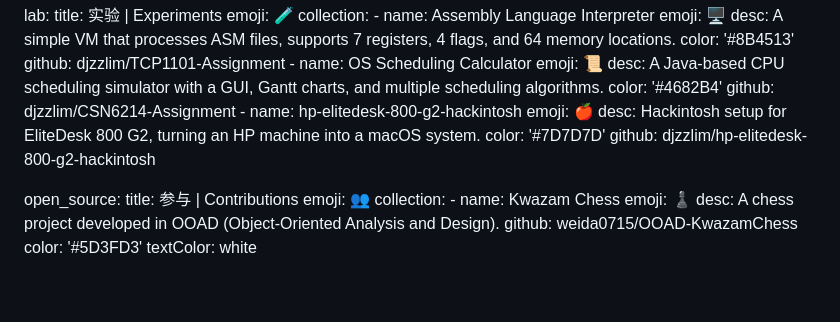
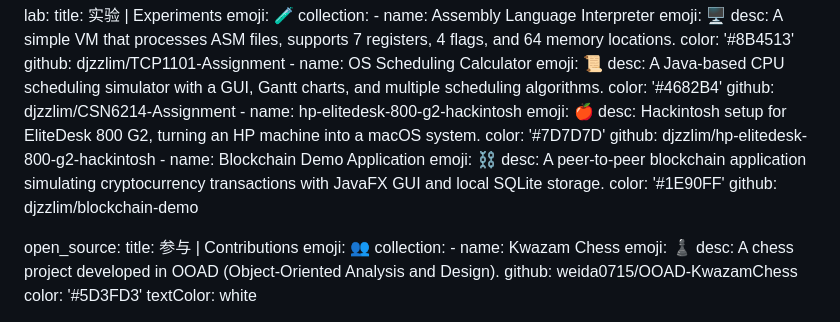
Before and after one commit to djzzlim/djzzlim.github.io, a Markdown page: pages/projects/index.md, the part around the change. GitHub-like rendering; blank space fills up the shorter version.

Commit message:
Added blockchain demo project

```diff
--- a/pages/projects/index.md
+++ b/pages/projects/index.md
@@ -73,6 +73,11 @@ projects:
         desc: Hackintosh setup for EliteDesk 800 G2, turning an HP machine into a macOS system.
         color: '#7D7D7D'
         github: djzzlim/hp-elitedesk-800-g2-hackintosh
+      - name: Blockchain Demo Application
+        emoji: ⛓️
+        desc: A peer-to-peer blockchain application simulating cryptocurrency transactions with JavaFX GUI and local SQLite storage.
+        color: '#1E90FF'
+        github: djzzlim/blockchain-demo
 
   open_source:
     title: 参与 | Contributions
```
